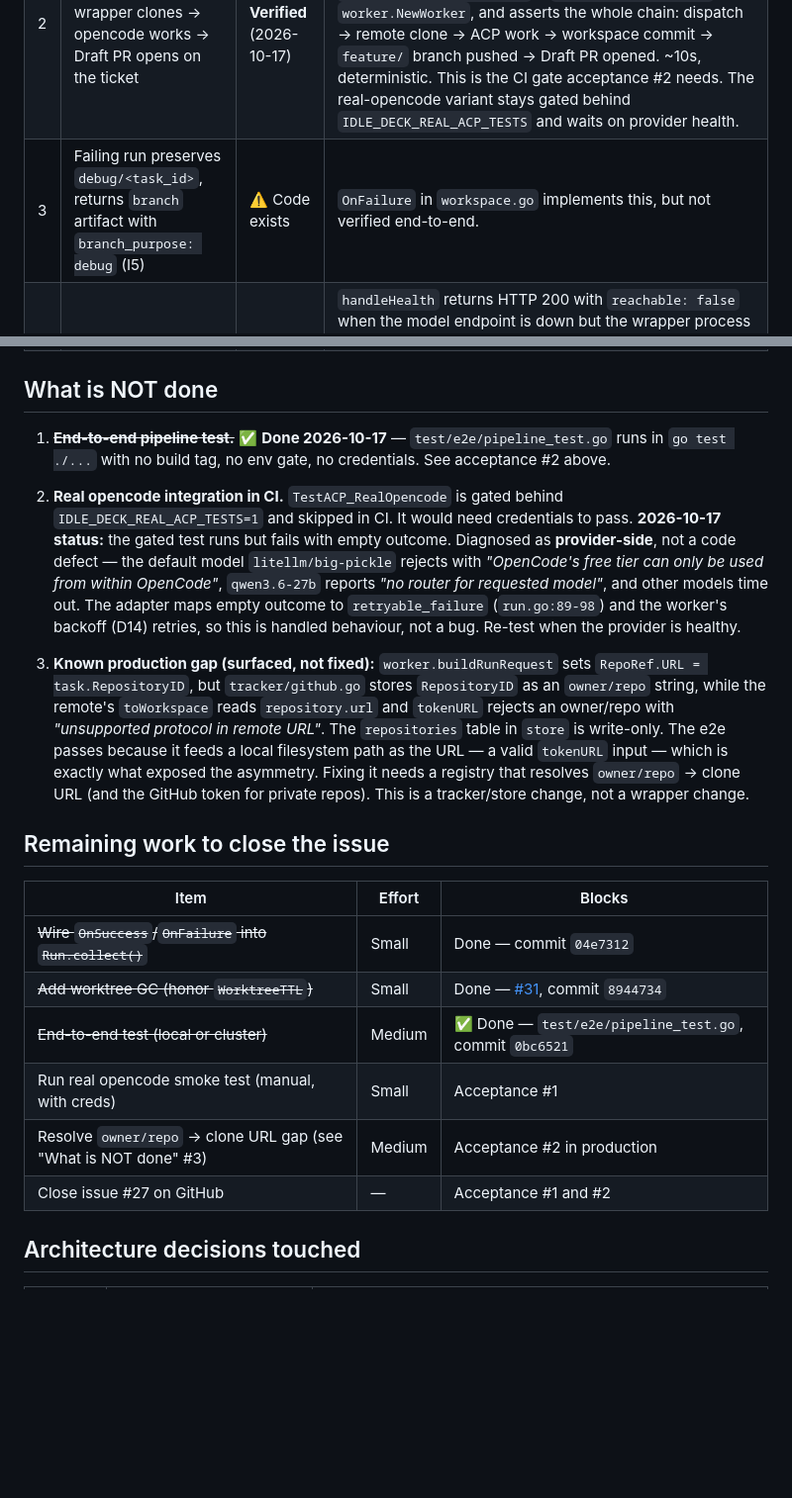
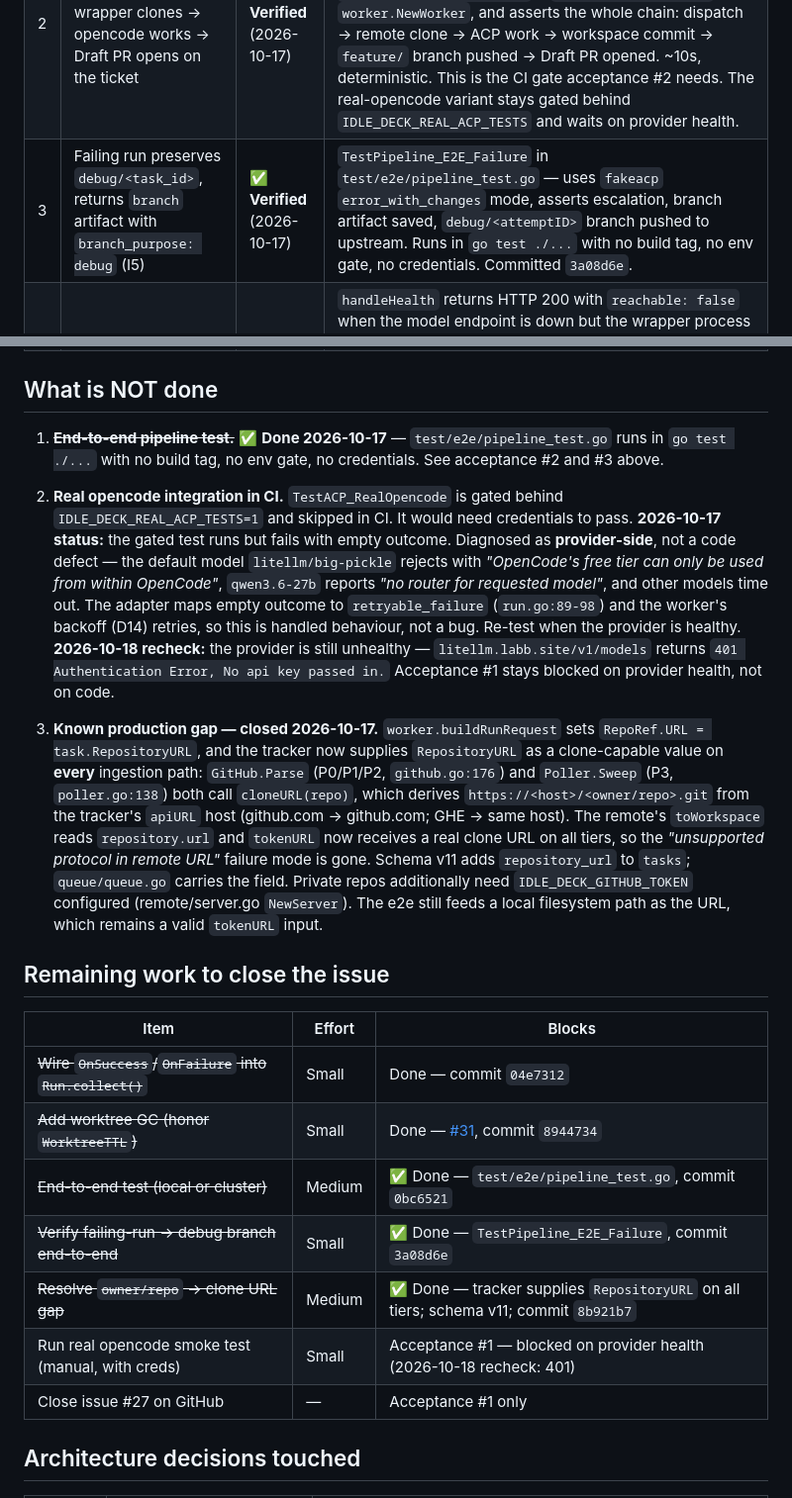
Before and after one commit to seppaleinen/idle-deck, a Markdown page: docs/plans/issue-27-remote-wrapper.md, 2 parts joined by grey strips. Shown at 99% size. Drawn GitHub-style; blank space fills up the shorter version.

Commit message:
docs: close acceptance #3 and the clone-URL gap in issue #27 plan; recheck provider health

```diff
--- a/docs/plans/issue-27-remote-wrapper.md
+++ b/docs/plans/issue-27-remote-wrapper.md
@@ -104,7 +104,7 @@ a99a196 2026-10-05 issue #20: Harness adapter (wire contract, outcome mapping, c
 |---|---|---|---|
 | 1 | Wrapper speaks all four endpoints and passes C1–C9 against a real opencode run | ⚠️ Partial | C1–C4 pass server-level. C5–C9 pass black-box adapter-level against stubs. Real opencode smoke test exists but is gated (`IDLE_DECK_REAL_ACP_TESTS=1`) and requires credentials — not run in CI. **Investigated 2026-10-17:** the gated test runs but returns empty outcome. Diagnosed as **provider-side**, not a code defect: the default model `litellm/big-pickle` returns *"OpenCode's free tier can only be used from within OpenCode"*, and `qwen3.6-27b` returns *"no router for requested model"*; other models time out. The adapter handles this correctly by design — `run.go:89-98` maps empty outcome to `retryable_failure`, and the worker's backoff (D14) retries. Re-test when the provider is healthy. |
 | 2 | End-to-end: idle-deck dispatches → wrapper clones → opencode works → Draft PR opens on the ticket | ✅ **Verified** (2026-10-17) | `test/e2e/pipeline_test.go` — runs in `go test ./...` with **no build tag, no env gate, no credentials**. It builds `test/fakeacp`, starts the real `remote.Server` + `harness.NewRemoteHarness` + `store.NewSQLiteQueue` + `worker.NewWorker`, and asserts the whole chain: dispatch → remote clone → ACP work → workspace commit → `feature/` branch pushed → Draft PR opened. ~10s, deterministic. This is the CI gate acceptance #2 needs. The real-opencode variant stays gated behind `IDLE_DECK_REAL_ACP_TESTS` and waits on provider health. |
-| 3 | Failing run preserves `debug/<task_id>`, returns `branch` artifact with `branch_purpose: debug` (I5) | ⚠️ Code exists | `OnFailure` in `workspace.go` implements this, but not verified end-to-end. |
+| 3 | Failing run preserves `debug/<task_id>`, returns `branch` artifact with `branch_purpose: debug` (I5) | ✅ **Verified** (2026-10-17) | `TestPipeline_E2E_Failure` in `test/e2e/pipeline_test.go` — uses `fakeacp` `error_with_changes` mode, asserts escalation, branch artifact saved, `debug/<attemptID>` branch pushed to upstream. Runs in `go test ./...` with no build tag, no env gate, no credentials. Committed `3a08d6e`. |
 | 4 | `GET /health` reports model reachability, not liveness (D31) | ✅ Pass | `handleHealth` returns HTTP 200 with `reachable: false` when the model endpoint is down but the wrapper process is alive — never 503. A 503 would be *wrong*: idle-deck's `IdlePolicy` reads the `reachable` field, so a process-down-but-model-up machine would report reachable=true and idle-deck would spin. The criterion's original "503" wording predates D31/ADR 0016 and is corrected here, not in the code. |
 | 5 | Retried `POST /v1/runs` with same `attempt_id` returns same `run_id`, never a second execution (C1) | ✅ Pass | `TestConformanceC1_IdempotentStart` passes; idempotency map enforced in `handleRuns`. |
 | 6 | ACP adapter is one file; swapping opencode for another ACP CLI is a one-line binary change | ✅ Pass | `remote/acp.go` is one file. `IDLE_DECK_REMOTE_AGENT_BIN` configures the binary (D46). |
@@ -112,18 +112,22 @@ a99a196 2026-10-05 issue #20: Harness adapter (wire contract, outcome mapping, c
 ## What is NOT done
 
 1. ~~**End-to-end pipeline test.**~~ ✅ **Done 2026-10-17** — `test/e2e/pipeline_test.go` runs in
-   `go test ./...` with no build tag, no env gate, no credentials. See acceptance #2 above.
+   `go test ./...` with no build tag, no env gate, no credentials. See acceptance #2 and #3 above.
 
 2. **Real opencode integration in CI.** `TestACP_RealOpencode` is gated behind `IDLE_DECK_REAL_ACP_TESTS=1` and skipped in CI. It would need credentials to pass.
    **2026-10-17 status:** the gated test runs but fails with empty outcome. Diagnosed as **provider-side**, not a code defect — the default model `litellm/big-pickle` rejects with *"OpenCode's free tier can only be used from within OpenCode"*, `qwen3.6-27b` reports *"no router for requested model"*, and other models time out. The adapter maps empty outcome to `retryable_failure` (`run.go:89-98`) and the worker's backoff (D14) retries, so this is handled behaviour, not a bug. Re-test when the provider is healthy.
+   **2026-10-18 recheck:** the provider is still unhealthy — `litellm.labb.site/v1/models` returns
+   `401 Authentication Error, No api key passed in.` Acceptance #1 stays blocked on provider health, not on code.
 
-3. **Known production gap (surfaced, not fixed):** `worker.buildRunRequest` sets `RepoRef.URL = task.RepositoryID`,
-   but `tracker/github.go` stores `RepositoryID` as an `owner/repo` string, while the remote's `toWorkspace`
-   reads `repository.url` and `tokenURL` rejects an owner/repo with *"unsupported protocol in remote URL"*.
-   The `repositories` table in `store` is write-only. The e2e passes because it feeds a local filesystem path
-   as the URL — a valid `tokenURL` input — which is exactly what exposed the asymmetry. Fixing it needs a
-   registry that resolves `owner/repo` → clone URL (and the GitHub token for private repos). This is a
-   tracker/store change, not a wrapper change.
+3. **Known production gap — closed 2026-10-17.** `worker.buildRunRequest` sets `RepoRef.URL = task.RepositoryURL`,
+   and the tracker now supplies `RepositoryURL` as a clone-capable value on **every** ingestion path:
+   `GitHub.Parse` (P0/P1/P2, `github.go:176`) and `Poller.Sweep` (P3, `poller.go:138`) both call
+   `cloneURL(repo)`, which derives `https://<host>/<owner/repo>.git` from the tracker's `apiURL` host
+   (github.com → github.com; GHE → same host). The remote's `toWorkspace` reads `repository.url` and
+   `tokenURL` now receives a real clone URL on all tiers, so the *"unsupported protocol in remote URL"*
+   failure mode is gone. Schema v11 adds `repository_url` to `tasks`; `queue/queue.go` carries the field.
+   Private repos additionally need `IDLE_DECK_GITHUB_TOKEN` configured (remote/server.go `NewServer`).
+   The e2e still feeds a local filesystem path as the URL, which remains a valid `tokenURL` input.
 
 ## Remaining work to close the issue
 
@@ -132,9 +136,10 @@ a99a196 2026-10-05 issue #20: Harness adapter (wire contract, outcome mapping, c
 | ~~Wire `OnSuccess`/`OnFailure` into `Run.collect()`~~ | Small | Done — commit `04e7312` |
 | ~~Add worktree GC (honor `WorktreeTTL`)~~ | Small | Done — [#31](https://github.com/seppaleinen/idle-deck/issues/31), commit `8944734` |
 | ~~End-to-end test (local or cluster)~~ | Medium | ✅ Done — `test/e2e/pipeline_test.go`, commit `0bc6521` |
-| Run real opencode smoke test (manual, with creds) | Small | Acceptance #1 |
-| Resolve `owner/repo` → clone URL gap (see "What is NOT done" #3) | Medium | Acceptance #2 in production |
-| Close issue #27 on GitHub | — | Acceptance #1 and #2 |
+| ~~Verify failing-run → debug branch end-to-end~~ | Small | ✅ Done — `TestPipeline_E2E_Failure`, commit `3a08d6e` |
+| ~~Resolve `owner/repo` → clone URL gap~~ | Medium | ✅ Done — tracker supplies `RepositoryURL` on all tiers; schema v11; commit `8b921b7` |
+| Run real opencode smoke test (manual, with creds) | Small | Acceptance #1 — blocked on provider health (2026-10-18 recheck: 401) |
+| Close issue #27 on GitHub | — | Acceptance #1 only |
 
 ## Architecture decisions touched
 
```
